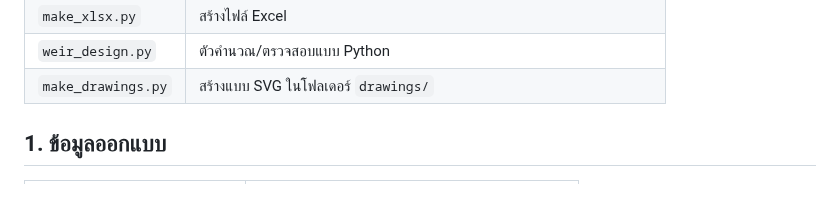
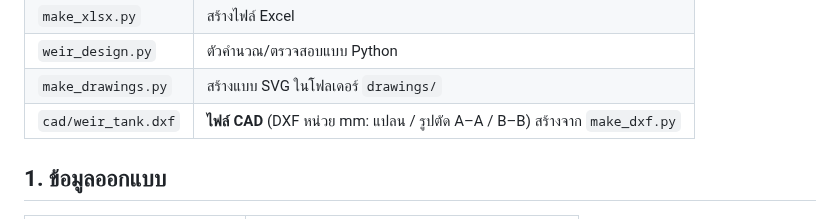
Before and after one commit to artkantaphit43/-, a Markdown page: README.md, the part around the change. Drawn GitHub-style.

Commit message:
Add CAD (DXF) drawing of 3-compartment weir tank
Co-Authored-By: Claude Opus 5.5 <noreply@anthropic.com>
Claude-Session: https://claude.ai/code/session_01PXLmoKkgGBxM2QbbegGKn7

```diff
--- a/README.md
+++ b/README.md
@@ -12,6 +12,7 @@
 | `make_xlsx.py` | สร้างไฟล์ Excel |
 | `weir_design.py` | ตัวคำนวณ/ตรวจสอบแบบ Python |
 | `make_drawings.py` | สร้างแบบ SVG ในโฟลเดอร์ `drawings/` |
+| `cad/weir_tank.dxf` | **ไฟล์ CAD** (DXF หน่วย mm: แปลน / รูปตัด A–A / B–B) สร้างจาก `make_dxf.py` |
 
 ## 1. ข้อมูลออกแบบ
 
```
Also changed, not shown: cad/weir_tank_preview.png (added), 2 other files.
